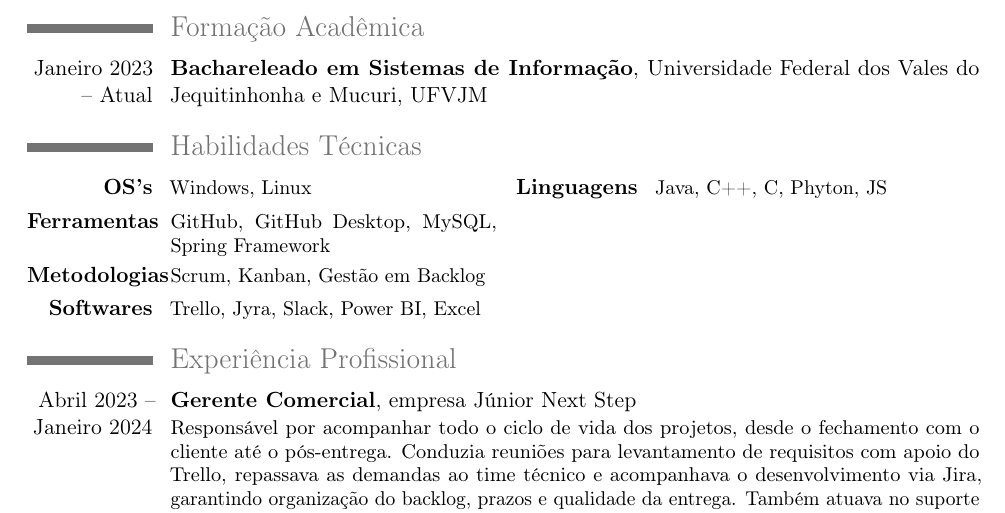
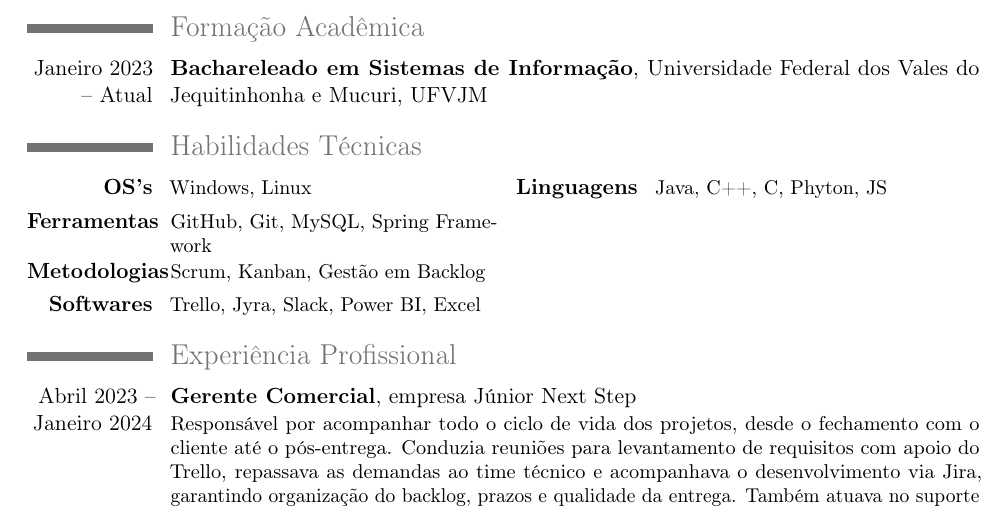
Before and after one commit to TiagoSecundo/CV---Tiago-Secundo, a LaTeX CV (Curriculum_Vitae.tex): part of page 1 of 2, cut so that both start at the same text. Compiled offline with pdfLaTeX.

Commit message:
Update Curriculum_Vitae.tex

```diff
--- a/Curriculum_Vitae.tex
+++ b/Curriculum_Vitae.tex
@@ -53,7 +53,7 @@
 {\textbf{OS's}}{Windows, Linux}
 {\textbf{Linguagens}}{Java, C++, C#, Phyton, JS}
 \cvcomputer
-{\textbf{Ferramentas}}{GitHub, GitHub Desktop, MySQL, Spring Framework}
+{\textbf{Ferramentas}}{GitHub, Git, MySQL, Spring Framework}
 {\textbf{}}{}
 \cvcomputer
 {\textbf{Metodologias}}{Scrum, Kanban, Gestão em Backlog}
```
